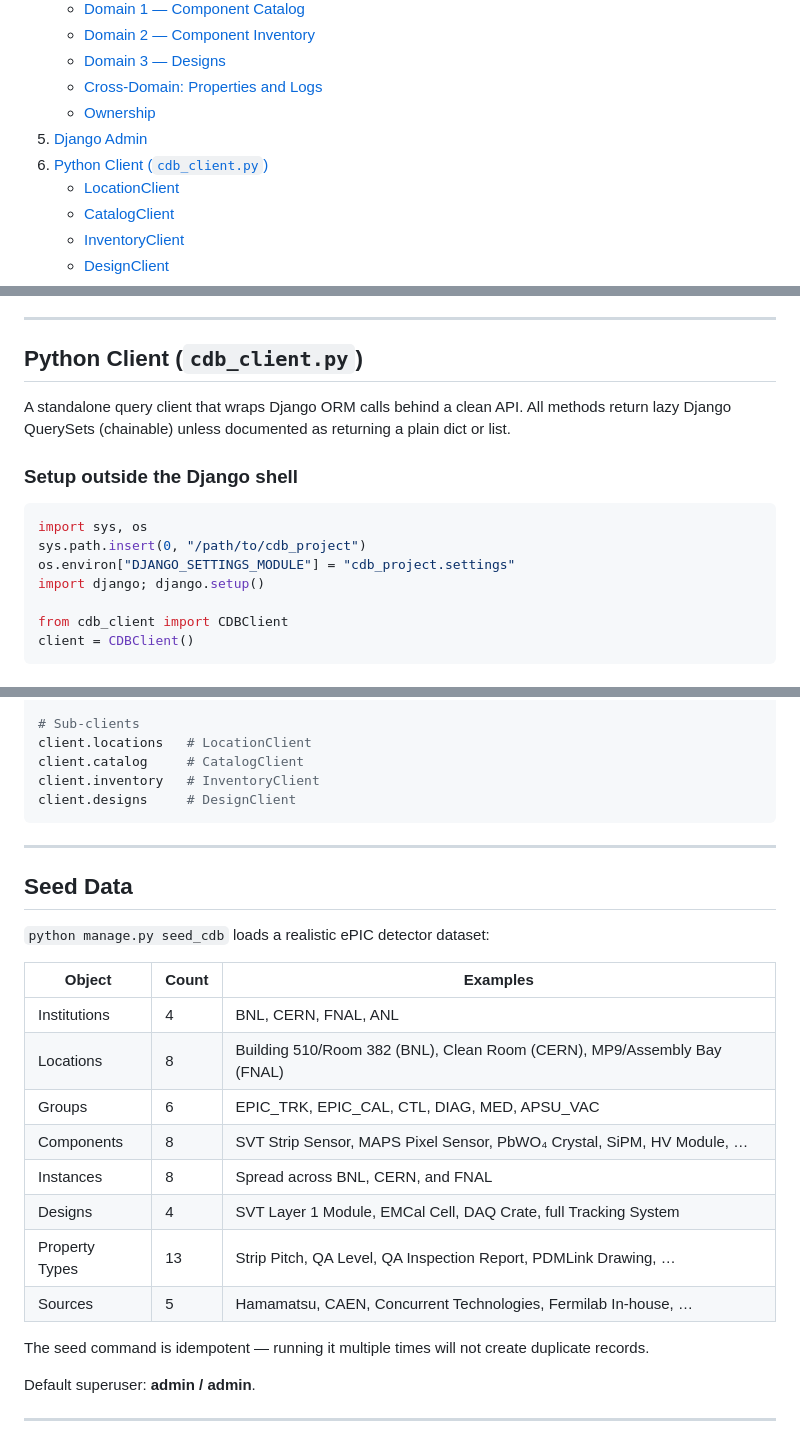
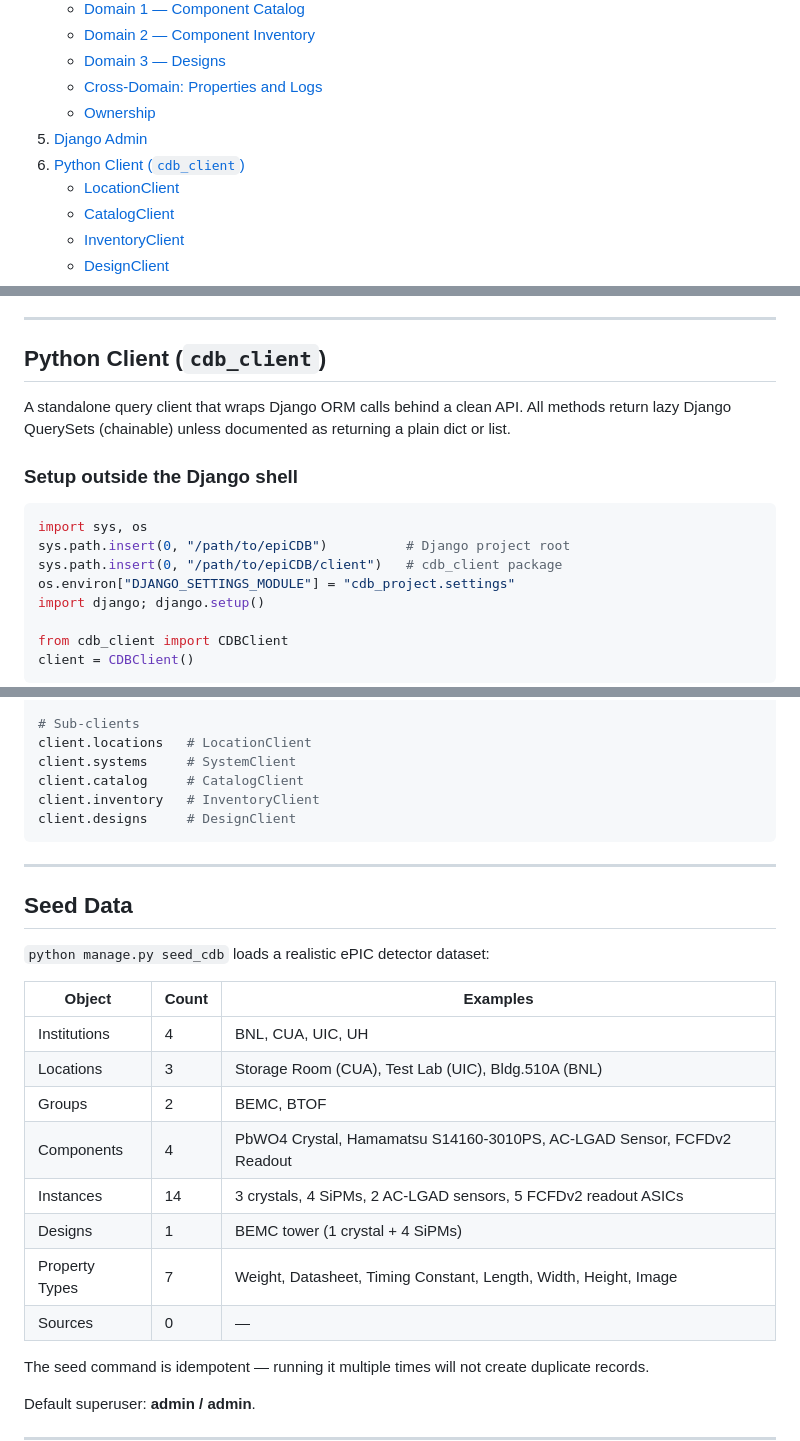
Before and after one commit to buddhasystem/epiCDB, a Markdown page: README.md, 3 parts joined by grey strips. Drawn GitHub-style.

````diff
--- a/README.md
+++ b/README.md
@@ -20,7 +20,7 @@ in a particle physics accelerator or detector project.
    - [Cross-Domain: Properties and Logs](#cross-domain-properties-and-logs)
    - [Ownership](#ownership)
 5. [Django Admin](#django-admin)
-6. [Python Client (`cdb_client.py`)](#python-client-cdb_clientpy)
+6. [Python Client (`cdb_client`)](#python-client-cdb_client)
    - [LocationClient](#locationclient)
    - [CatalogClient](#catalogclient)
    - [InventoryClient](#inventoryclient)
@@ -287,7 +291,7 @@ mirroring the CDB portal's layout:
 
 ---
 
-## Python Client (`cdb_client.py`)
+## Python Client (`cdb_client`)
 
 A standalone query client that wraps Django ORM calls behind a clean API.
 All methods return lazy Django QuerySets (chainable) unless documented as
@@ -297,7 +301,8 @@ returning a plain dict or list.
 
 ```python
 import sys, os
-sys.path.insert(0, "/path/to/cdb_project")
+sys.path.insert(0, "/path/to/epiCDB")          # Django project root
+sys.path.insert(0, "/path/to/epiCDB/client")   # cdb_client package
 os.environ["DJANGO_SETTINGS_MODULE"] = "cdb_project.settings"
 import django; django.setup()
 
@@ -461,6 +463,7 @@ client.where_is("5a2c5c0e-479b-4e2f-a7cb-caea37435506")
 
 # Sub-clients
 client.locations   # LocationClient
+client.systems     # SystemClient
 client.catalog     # CatalogClient
 client.inventory   # InventoryClient
 client.designs     # DesignClient
@@ -474,14 +477,14 @@ client.designs     # DesignClient
 
 | Object | Count | Examples |
 |--------|-------|---------|
-| Institutions | 4 | BNL, CERN, FNAL, ANL |
-| Locations | 8 | Building 510/Room 382 (BNL), Clean Room (CERN), MP9/Assembly Bay (FNAL) |
-| Groups | 6 | EPIC_TRK, EPIC_CAL, CTL, DIAG, MED, APSU_VAC |
-| Components | 8 | SVT Strip Sensor, MAPS Pixel Sensor, PbWO₄ Crystal, SiPM, HV Module, … |
-| Instances | 8 | Spread across BNL, CERN, and FNAL |
-| Designs | 4 | SVT Layer 1 Module, EMCal Cell, DAQ Crate, full Tracking System |
-| Property Types | 13 | Strip Pitch, QA Level, QA Inspection Report, PDMLink Drawing, … |
-| Sources | 5 | Hamamatsu, CAEN, Concurrent Technologies, Fermilab In-house, … |
+| Institutions | 4 | BNL, CUA, UIC, UH |
+| Locations | 3 | Storage Room (CUA), Test Lab (UIC), Bldg.510A (BNL) |
+| Groups | 2 | BEMC, BTOF |
+| Components | 4 | PbWO4 Crystal, Hamamatsu S14160-3010PS, AC-LGAD Sensor, FCFDv2 Readout |
+| Instances | 14 | 3 crystals, 4 SiPMs, 2 AC-LGAD sensors, 5 FCFDv2 readout ASICs |
+| Designs | 1 | BEMC tower (1 crystal + 4 SiPMs) |
+| Property Types | 7 | Weight, Datasheet, Timing Constant, Length, Width, Height, Image |
+| Sources | 0 | — |
 
 The seed command is idempotent — running it multiple times will not create
 duplicate records.
````
Also changed, not shown: other parts of README.md (+34 -33 lines).
